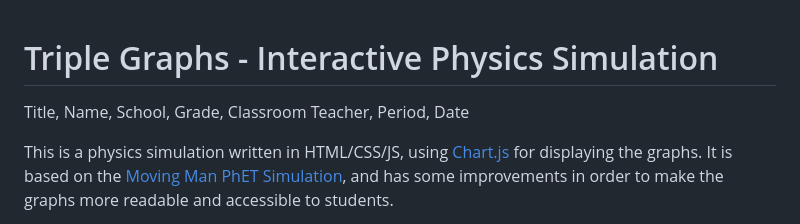
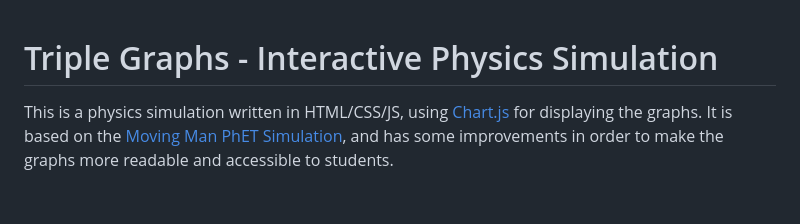
Before and after one commit to Icemaster-Eric/Triple-Graphs, a Markdown page: README.md, the part around the change. Drawn GitHub-style; blank space fills up the shorter version.

```diff
--- a/README.md
+++ b/README.md
@@ -1,6 +1,4 @@
 # Triple Graphs - Interactive Physics Simulation
-
-Title, Name, School, Grade, Classroom Teacher, Period, Date
 
 This is a physics simulation written in HTML/CSS/JS, using [Chart.js](https://www.chartjs.org) for displaying the graphs. It is based on the [Moving Man PhET Simulation](https://phet.colorado.edu/sims/cheerpj/moving-man/latest/moving-man.html?simulation=moving-man), and has some improvements in order to make the graphs more readable and accessible to students.
 
```
